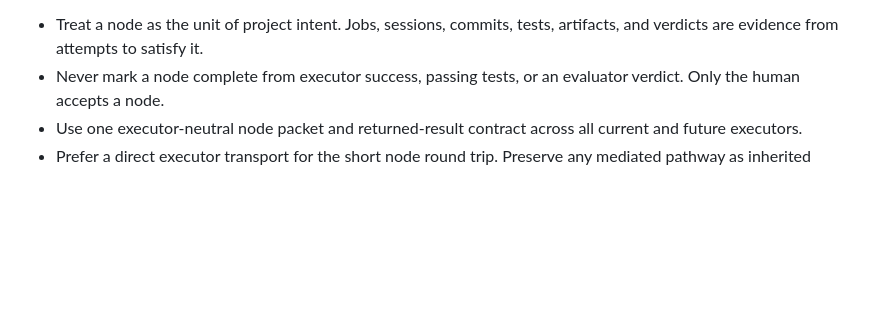
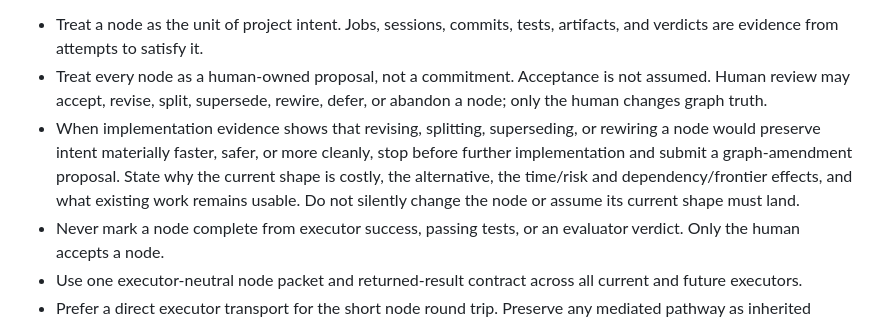
Before and after one commit to skchaudr/gddp-runtime, a Markdown page: AGENTS.md, the part around the change. GitHub-like rendering; blank space fills up the shorter version.

Commit message:
docs: add graph amendment checkpoint

```diff
--- a/AGENTS.md
+++ b/AGENTS.md
@@ -37,6 +37,15 @@ node approval or authorization to implement, commit, or publish them.
 
 - Treat a node as the unit of project intent. Jobs, sessions, commits, tests,
   artifacts, and verdicts are evidence from attempts to satisfy it.
+- Treat every node as a human-owned proposal, not a commitment. Acceptance is
+  not assumed. Human review may accept, revise, split, supersede, rewire, defer,
+  or abandon a node; only the human changes graph truth.
+- When implementation evidence shows that revising, splitting, superseding, or
+  rewiring a node would preserve intent materially faster, safer, or more
+  cleanly, stop before further implementation and submit a graph-amendment
+  proposal. State why the current shape is costly, the alternative, the
+  time/risk and dependency/frontier effects, and what existing work remains
+  usable. Do not silently change the node or assume its current shape must land.
 - Never mark a node complete from executor success, passing tests, or an
   evaluator verdict. Only the human accepts a node.
 - Use one executor-neutral node packet and returned-result contract across
```
